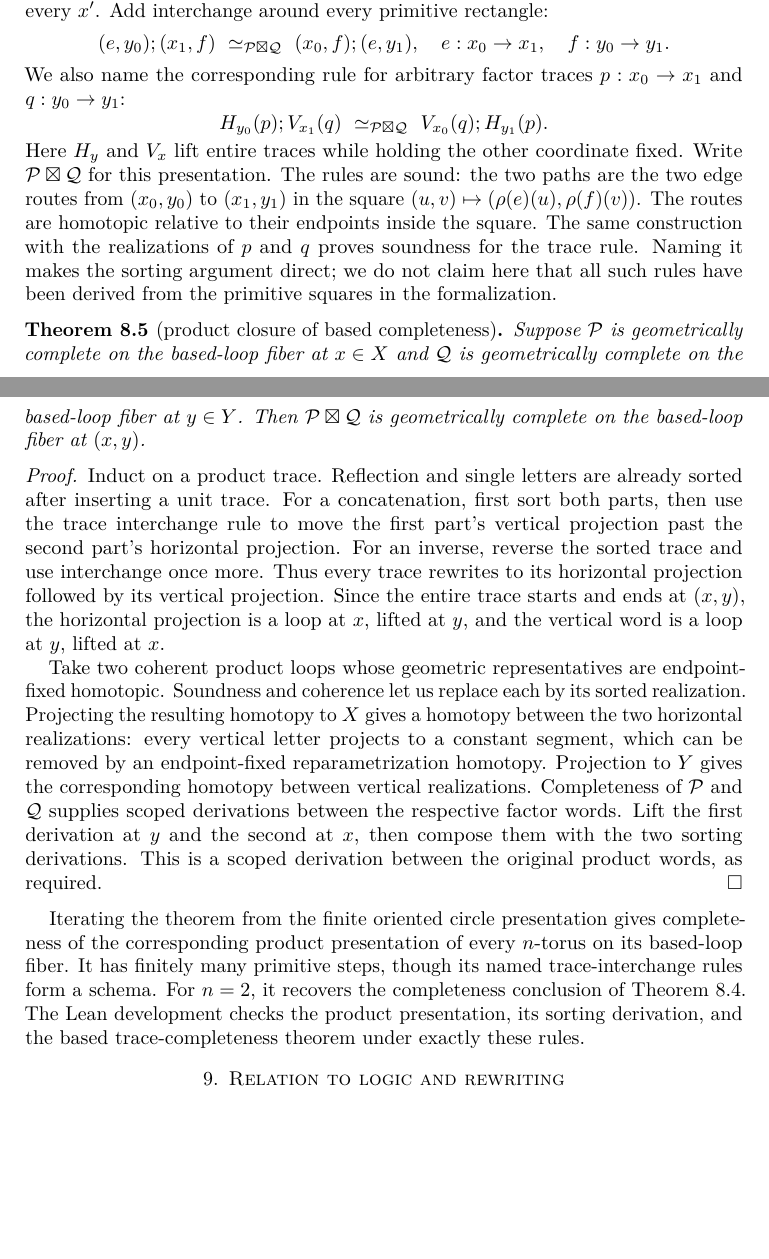
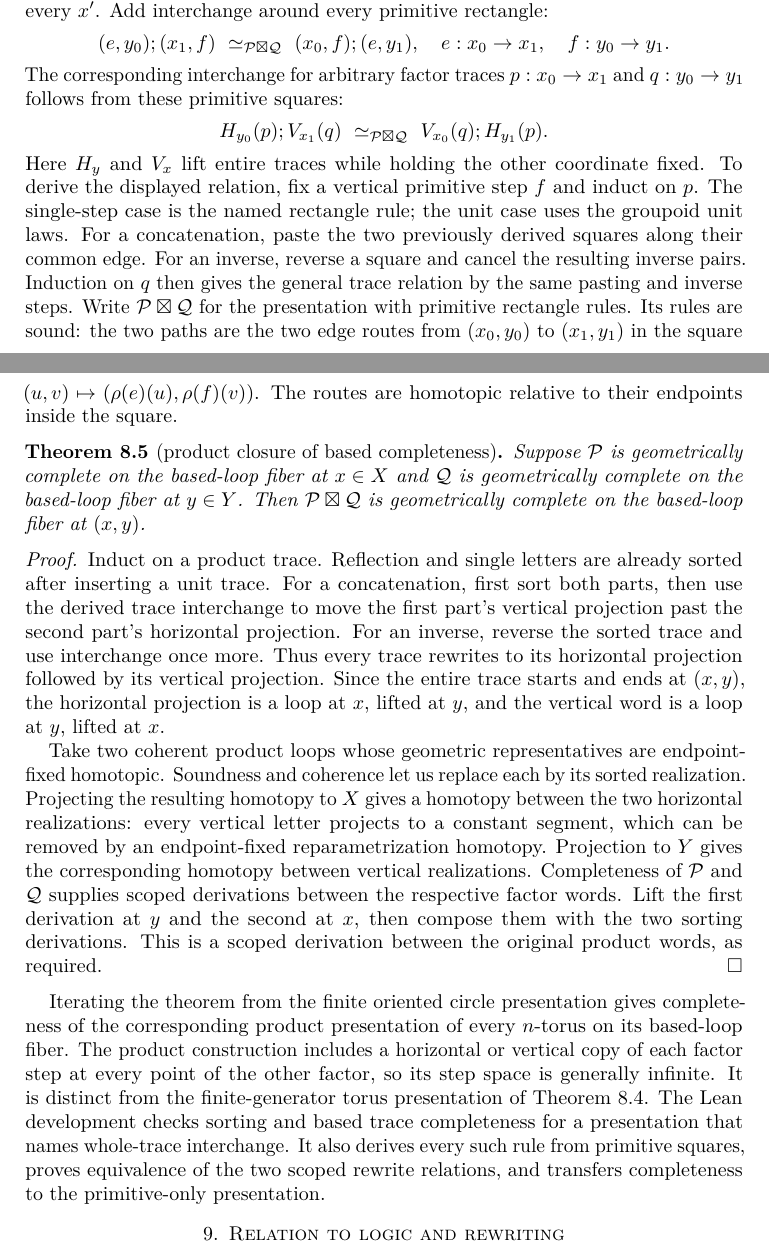
Before and after one commit to Arthur742Ramos/TopologicalComputationalPaths, a LaTeX paper (paper/topological/main.tex): two parts of pages 30 and 31 of 39, joined at a grey line, cut so that both start at the same text, the shorter picture padded with empty space. Compiled offline with pdfLaTeX.

Commit message:
Derive product interchange from primitive squares

```diff
--- a/paper/topological/main.tex
+++ b/paper/topological/main.tex
@@ -2122,21 +2122,24 @@ every $x'$.  Add interchange around every primitive rectangle:
  (x_0,f);(e,y_1),
  \quad e:x_0\to x_1,\quad f:y_0\to y_1.
 \]
-We also name the corresponding rule for arbitrary factor traces $p:x_0\to x_1$
-and $q:y_0\to y_1$:
+The corresponding interchange for arbitrary factor traces $p:x_0\to x_1$
+and $q:y_0\to y_1$ follows from these primitive squares:
 \[
  H_{y_0}(p);V_{x_1}(q)\ \simeq_{\mathcal P\boxtimes\mathcal Q}\
  V_{x_0}(q);H_{y_1}(p).
 \]
 Here $H_y$ and $V_x$ lift entire traces while holding the other coordinate
-fixed.  Write $\mathcal P\boxtimes\mathcal Q$ for this presentation.
-The rules are sound: the two paths are the two edge routes from $(x_0,y_0)$
+fixed. To derive the displayed relation, fix a vertical primitive step
+$f$ and induct on $p$. The single-step case is the named rectangle rule;
+the unit case uses the groupoid unit laws. For a concatenation, paste the
+two previously derived squares along their common edge. For an inverse,
+reverse a square and cancel the resulting inverse pairs. Induction on $q$
+then gives the general trace relation by the same pasting and inverse steps.
+Write $\mathcal P\boxtimes\mathcal Q$ for the presentation with primitive
+rectangle rules. Its rules are sound: the two paths are the two edge routes from $(x_0,y_0)$
 to $(x_1,y_1)$ in the square
 $(u,v)\mapsto(\rho(e)(u),\rho(f)(v))$.  The routes are homotopic relative
-to their endpoints inside the square.  The same construction with the
-realizations of $p$ and $q$ proves soundness for the trace rule.  Naming it
-makes the sorting argument direct; we do not claim here that all such rules
-have been derived from the primitive squares in the formalization.
+to their endpoints inside the square.
 
 \begin{theorem}[product closure of based completeness]
 \label{thm:product-completeness}
@@ -2149,7 +2152,7 @@ complete on the based-loop fiber at $(x,y)$.
 \begin{proof}
 Induct on a product trace.  Reflection and single letters are already
 sorted after inserting a unit trace.  For a concatenation, first sort both
-parts, then use the trace interchange rule to move the first part's
+parts, then use the derived trace interchange to move the first part's
 vertical projection past the second part's horizontal projection.
 For an inverse, reverse the sorted trace and use interchange once more.
 Thus every trace rewrites to its horizontal projection followed by its
@@ -2172,11 +2175,15 @@ the original product words, as required.
 
 Iterating the theorem from the finite oriented circle presentation gives
 completeness of the corresponding product presentation of every
-$n$-torus on its based-loop fiber.  It has finitely many primitive steps,
-though its named trace-interchange rules form a schema.  For $n=2$, it
-recovers the completeness conclusion of Theorem~\ref{thm:torus-winding}.
-The Lean development checks the product presentation, its sorting derivation,
-and the based trace-completeness theorem under exactly these rules.
+$n$-torus on its based-loop fiber. The product construction includes a
+horizontal or vertical copy of each factor step at every point of the other
+factor, so its step space is generally infinite. It is distinct from the
+finite-generator torus presentation of Theorem~\ref{thm:torus-winding}.
+The Lean development checks sorting and based trace completeness for a
+presentation that names whole-trace interchange. It also derives every
+such rule from primitive squares, proves equivalence of the two scoped
+rewrite relations, and transfers completeness to the primitive-only
+presentation.
 
 \section{Relation to logic and rewriting}
 \label{sec:logic}
```
Also changed, not shown: ROADMAP.md (+19 -16 lines), formalization-roadmap.yaml (+9 -5 lines), README.md, paper/topological/main.tex (10 more changed lines), 4 other files.
